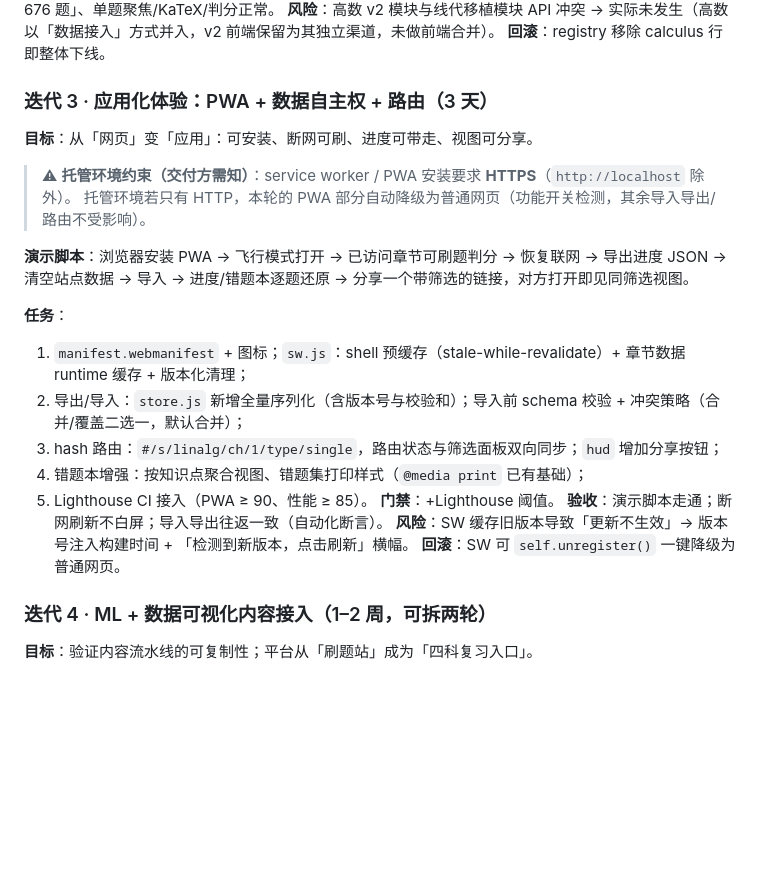
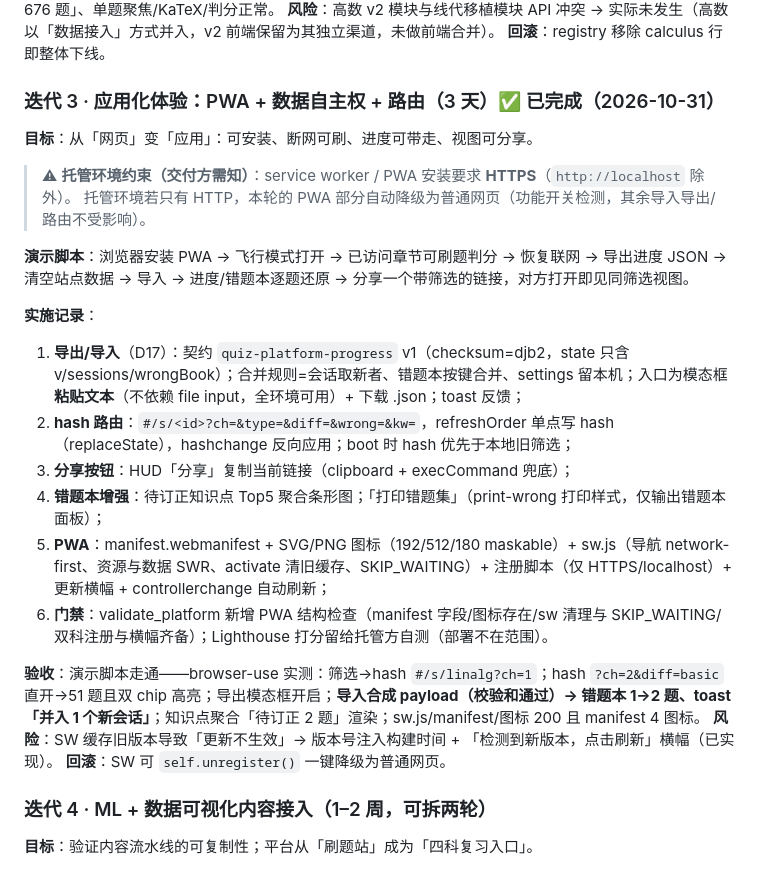
Before and after one commit to wewe29/linear-algebra-quiz, a Markdown page: 应用化实施方案与迭代计划.md, the part around the change. GitHub-like rendering; blank space fills up the shorter version.

Commit message:
方案文档：迭代 3 完成

```diff
--- a/应用化实施方案与迭代计划.md
+++ b/应用化实施方案与迭代计划.md
@@ -285,7 +285,7 @@ ML/数可视（迭代 4）走同一条流水线：新增 `qa_bank_md` 解析器
 **风险**：高数 v2 模块与线代移植模块 API 冲突 → 实际未发生（高数以「数据接入」方式并入，v2 前端保留为其独立渠道，未做前端合并）。
 **回滚**：registry 移除 calculus 行即整体下线。
 
-### 迭代 3 · 应用化体验：PWA + 数据自主权 + 路由（3 天）
+### 迭代 3 · 应用化体验：PWA + 数据自主权 + 路由（3 天）✅ 已完成（2026-10-31）
 
 **目标**：从「网页」变「应用」：可安装、断网可刷、进度可带走、视图可分享。
 
@@ -294,15 +294,16 @@ ML/数可视（迭代 4）走同一条流水线：新增 `qa_bank_md` 解析器
 
 **演示脚本**：浏览器安装 PWA → 飞行模式打开 → 已访问章节可刷题判分 → 恢复联网 → 导出进度 JSON → 清空站点数据 → 导入 → 进度/错题本逐题还原 → 分享一个带筛选的链接，对方打开即见同筛选视图。
 
-**任务**：
-1. `manifest.webmanifest` + 图标；`sw.js`：shell 预缓存（stale-while-revalidate）+ 章节数据 runtime 缓存 + 版本化清理；
-2. 导出/导入：`store.js` 新增全量序列化（含版本号与校验和）；导入前 schema 校验 + 冲突策略（合并/覆盖二选一，默认合并）；
-3. hash 路由：`#/s/linalg/ch/1/type/single`，路由状态与筛选面板双向同步；`hud` 增加分享按钮；
-4. 错题本增强：按知识点聚合视图、错题集打印样式（`@media print` 已有基础）；
-5. Lighthouse CI 接入（PWA ≥ 90、性能 ≥ 85）。
-**门禁**：+Lighthouse 阈值。
-**验收**：演示脚本走通；断网刷新不白屏；导入导出往返一致（自动化断言）。
-**风险**：SW 缓存旧版本导致「更新不生效」→ 版本号注入构建时间 + 「检测到新版本，点击刷新」横幅。
+**实施记录**：
+1. **导出/导入**（D17）：契约 `quiz-platform-progress` v1（checksum=djb2，state 只含 v/sessions/wrongBook）；合并规则=会话取新者、错题本按键合并、settings 留本机；入口为模态框**粘贴文本**（不依赖 file input，全环境可用）+ 下载 .json；toast 反馈；
+2. **hash 路由**：`#/s/<id>?ch=&type=&diff=&wrong=&kw=`，refreshOrder 单点写 hash（replaceState），hashchange 反向应用；boot 时 hash 优先于本地旧筛选；
+3. **分享按钮**：HUD「分享」复制当前链接（clipboard + execCommand 兜底）；
+4. **错题本增强**：待订正知识点 Top5 聚合条形图；「打印错题集」（print-wrong 打印样式，仅输出错题本面板）；
+5. **PWA**：manifest.webmanifest + SVG/PNG 图标（192/512/180 maskable）+ sw.js（导航 network-first、资源与数据 SWR、activate 清旧缓存、SKIP_WAITING）+ 注册脚本（仅 HTTPS/localhost）+ 更新横幅 + controllerchange 自动刷新；
+6. **门禁**：validate_platform 新增 PWA 结构检查（manifest 字段/图标存在/sw 清理与 SKIP_WAITING/双科注册与横幅齐备）；Lighthouse 打分留给托管方自测（部署不在范围）。
+
+**验收**：演示脚本走通——browser-use 实测：筛选→hash `#/s/linalg?ch=1`；hash `?ch=2&diff=basic` 直开→51 题且双 chip 高亮；导出模态框开启；**导入合成 payload（校验和通过）→ 错题本 1→2 题、toast「并入 1 个新会话」**；知识点聚合「待订正 2 题」渲染；sw.js/manifest/图标 200 且 manifest 4 图标。
+**风险**：SW 缓存旧版本导致「更新不生效」→ 版本号注入构建时间 + 「检测到新版本，点击刷新」横幅（已实现）。
 **回滚**：SW 可 `self.unregister()` 一键降级为普通网页。
 
 ### 迭代 4 · ML + 数据可视化内容接入（1–2 周，可拆两轮）
```
